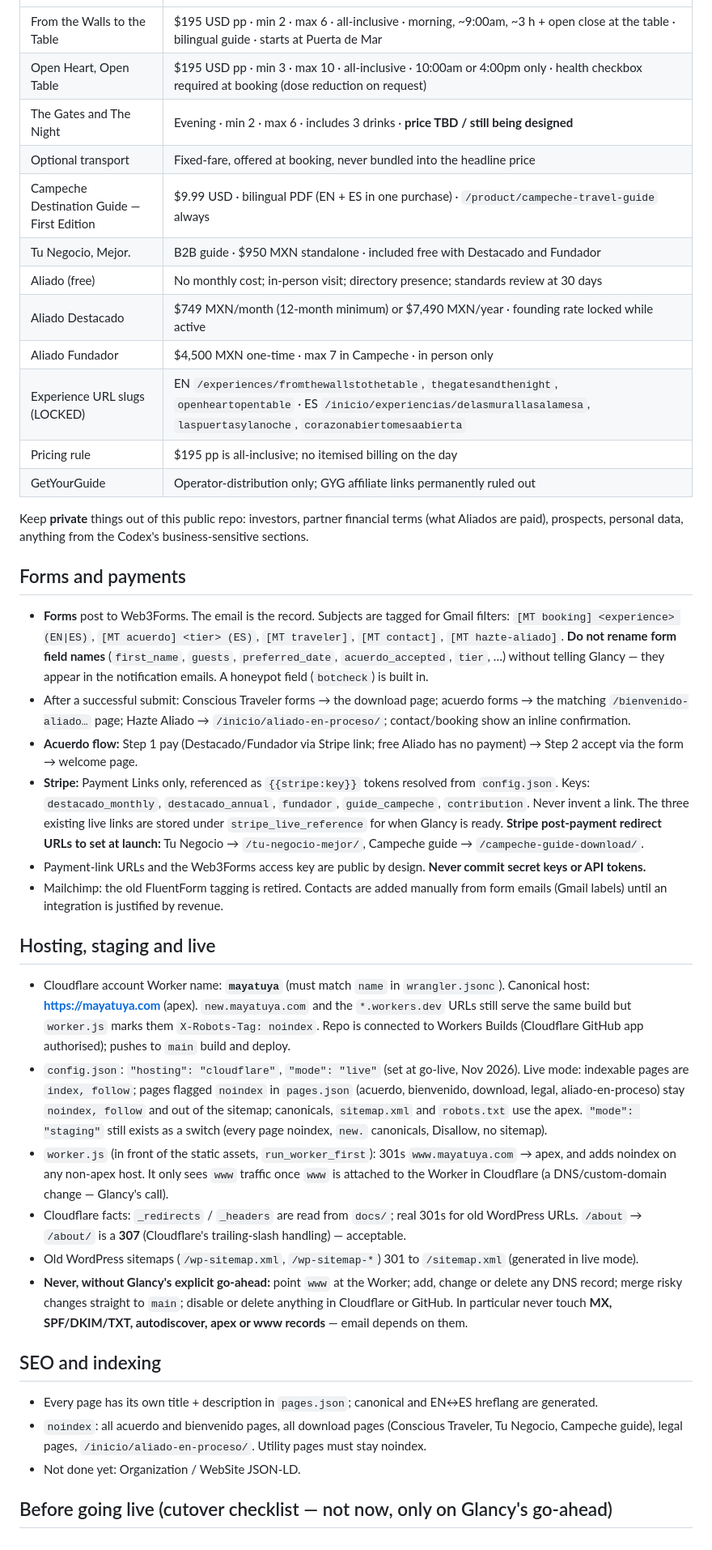
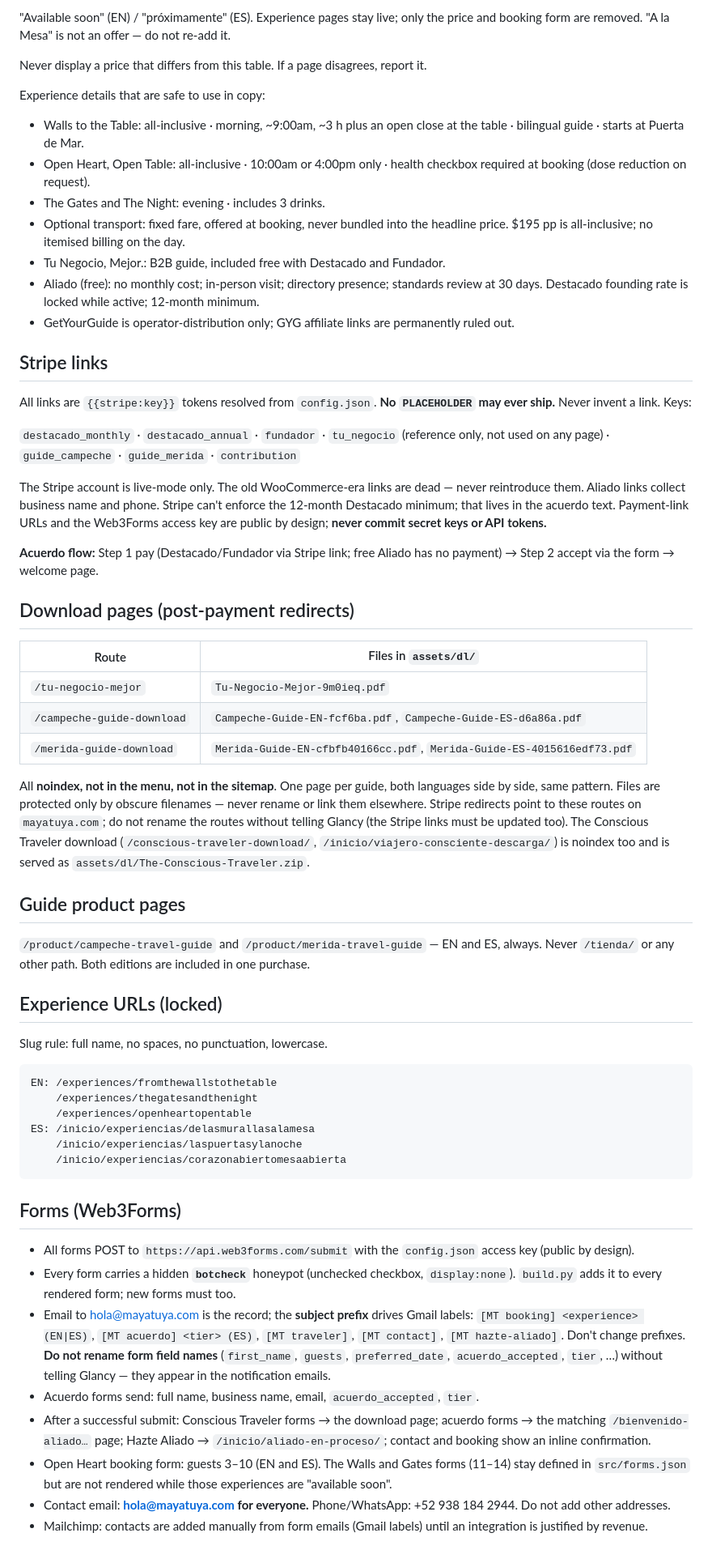
Before and after one commit to glancyg17/MayaTuya, a Markdown page: mayatuya-site/CLAUDE.md, the part around one of its changes. Shown at 81% size. GitHub-like rendering.

````diff
--- a/mayatuya-site/CLAUDE.md
+++ b/mayatuya-site/CLAUDE.md
@@ -81,42 +112,62 @@ Spanish-only pages (Hazte Aliado, acuerdo, bienvenido, Tu Negocio, aliado-en-pro
+"Available soon" (EN) / "próximamente" (ES). Experience pages stay live; only the price and booking form are removed. "A la Mesa" is not an offer — do not re-add it.
+
+Never display a price that differs from this table. If a page disagrees, report it.
+
+Experience details that are safe to use in copy:
+
+- Walls to the Table: all-inclusive · morning, ~9:00am, ~3 h plus an open close at the table · bilingual guide · starts at Puerta de Mar.
+- Open Heart, Open Table: all-inclusive · 10:00am or 4:00pm only · health checkbox required at booking (dose reduction on request).
+- The Gates and The Night: evening · includes 3 drinks.
+- Optional transport: fixed fare, offered at booking, never bundled into the headline price. $195 pp is all-inclusive; no itemised billing on the day.
+- Tu Negocio, Mejor.: B2B guide, included free with Destacado and Fundador.
+- Aliado (free): no monthly cost; in-person visit; directory presence; standards review at 30 days. Destacado founding rate is locked while active; 12-month minimum.
+- GetYourGuide is operator-distribution only; GYG affiliate links are permanently ruled out.
+
+## Stripe links
+
+All links are `{{stripe:key}}` tokens resolved from `config.json`. **No `PLACEHOLDER` may ever ship.** Never invent a link. Keys:
+
+`destacado_monthly` · `destacado_annual` · `fundador` · `tu_negocio` (reference only, not used on any page) · `guide_campeche` · `guide_merida` · `contribution`
+
+The Stripe account is live-mode only. The old WooCommerce-era links are dead — never reintroduce them. Aliado links collect business name and phone. Stripe can't enforce the 12-month Destacado minimum; that lives in the acuerdo text. Payment-link URLs and the Web3Forms access key are public by design; **never commit secret keys or API tokens.**
+
+**Acuerdo flow:** Step 1 pay (Destacado/Fundador via Stripe link; free Aliado has no payment) → Step 2 accept via the form → welcome page.
+
+## Download pages (post-payment redirects)
+
+| Route | Files in `assets/dl/` |
 |---|---|
-| From the Walls to the Table | $195 USD pp · min 2 · max 6 · all-inclusive · morning, ~9:00am, ~3 h + open close at the table · bilingual guide · starts at Puerta de Mar |
-| Open Heart, Open Table | $195 USD pp · min 3 · max 10 · all-inclusive · 10:00am or 4:00pm only · health checkbox required at booking (dose reduction on request) |
-| The Gates and The Night | Evening · min 2 · max 6 · includes 3 drinks · **price TBD / still being designed** |
-| Optional transport | Fixed-fare, offered at booking, never bundled into the headline price |
-| Campeche Destination Guide — First Edition | $9.99 USD · bilingual PDF (EN + ES in one purchase) · `/product/campeche-travel-guide` always |
-| Tu Negocio, Mejor. | B2B guide · $950 MXN standalone · included free with Destacado and Fundador |
-| Aliado (free) | No monthly cost; in-person visit; directory presence; standards review at 30 days |
-| Aliado Destacado | $749 MXN/month (12-month minimum) or $7,490 MXN/year · founding rate locked while active |
-| Aliado Fundador | $4,500 MXN one-time · max 7 in Campeche · in person only |
-| Experience URL slugs (LOCKED) | EN `/experiences/fromthewallstothetable`, `thegatesandthenight`, `openheartopentable` · ES `/inicio/experiencias/delasmurallasalamesa`, `laspuertasylanoche`, `corazonabiertomesaabierta` |
-| Pricing rule | $195 pp is all-inclusive; no itemised billing on the day |
-| GetYourGuide | Operator-distribution only; GYG affiliate links permanently ruled out |
+| `/tu-negocio-mejor` | `Tu-Negocio-Mejor-9m0ieq.pdf` |
+| `/campeche-guide-download` | `Campeche-Guide-EN-fcf6ba.pdf`, `Campeche-Guide-ES-d6a86a.pdf` |
+| `/merida-guide-download` | `Merida-Guide-EN-cfbfb40166cc.pdf`, `Merida-Guide-ES-4015616edf73.pdf` |
 
-Keep **private** things out of this public repo: investors, partner financial terms (what Aliados are paid), prospects, personal data, anything from the Codex's business-sensitive sections.
+All **noindex, not in the menu, not in the sitemap**. One page per guide, both languages side by side, same pattern. Files are protected only by obscure filenames — never rename or link them elsewhere. Stripe redirects point to these routes on `mayatuya.com`; do not rename the routes without telling Glancy (the Stripe links must be updated too). The Conscious Traveler download (`/conscious-traveler-download/`, `/inicio/viajero-consciente-descarga/`) is noindex too and is served as `assets/dl/The-Conscious-Traveler.zip`.
 
-## Forms and payments
+## Guide product pages
 
-- **Forms** post to Web3Forms. The email is the record. Subjects are tagged for Gmail filters: `[MT booking] <experience> (EN|ES)`, `[MT acuerdo] <tier> (ES)`, `[MT traveler]`, `[MT contact]`, `[MT hazte-aliado]`. **Do not rename form field names** (`first_name`, `guests`, `preferred_date`, `acuerdo_accepted`, `tier`, …) without telling Glancy — they appear in the notification emails. A honeypot field (`botcheck`) is built in.
-- After a successful submit: Conscious Traveler forms → the download page; acuerdo forms → the matching `/bienvenido-aliado…` page; Hazte Aliado → `/inicio/aliado-en-proceso/`; contact/booking show an inline confirmation.
-- **Acuerdo flow:** Step 1 pay (Destacado/Fundador via Stripe link; free Aliado has no payment) → Step 2 accept via the form → welcome page.
-- **Stripe:** Payment Links only, referenced as `{{stripe:key}}` tokens resolved from `config.json`. Keys: `destacado_monthly`, `destacado_annual`, `fundador`, `guide_campeche`, `contribution`. Never invent a link. The three existing live links are stored under `stripe_live_reference` for when Glancy is ready. **Stripe post-payment redirect URLs to set at launch:** Tu Negocio → `/tu-negocio-mejor/`, Campeche guide → `/campeche-guide-download/`.
-- Payment-link URLs and the Web3Forms access key are public by design. **Never commit secret keys or API tokens.**
-- Mailchimp: the old FluentForm tagging is retired. Contacts are added manually from form emails (Gmail labels) until an integration is justified by revenue.
+`/product/campeche-travel-guide` and `/product/merida-travel-guide` — EN and ES, always. Never `/tienda/` or any other path. Both editions are included in one purchase.
 
-## Hosting, staging and live
+## Experience URLs (locked)
 
-- Cloudflare account Worker name: **`mayatuya`** (must match `name` in `wrangler.jsonc`). Canonical host: **https://mayatuya.com** (apex). `new.mayatuya.com` and the `*.workers.dev` URLs still serve the same build but `worker.js` marks them `X-Robots-Tag: noindex`. Repo is connected to Workers Builds (Cloudflare GitHub app authorised); pushes to `main` build and deploy.
-- `config.json`: `"hosting": "cloudflare"`, `"mode": "live"` (set at go-live, Nov 2026). Live mode: indexable pages are `index, follow`; pages flagged `noindex` in `pages.json` (acuerdo, bienvenido, download, legal, aliado-en-proceso) stay `noindex, follow` and out of the sitemap; canonicals, `sitemap.xml` and `robots.txt` use the apex. `"mode": "staging"` still exists as a switch (every page noindex, `new.` canonicals, Disallow, no sitemap).
-- `worker.js` (in front of the static assets, `run_worker_first`): 301s `www.mayatuya.com` → apex, and adds noindex on any non-apex host. It only sees `www` traffic once `www` is attached to the Worker in Cloudflare (a DNS/custom-domain change — Glancy's call).
-- Cloudflare facts: `_redirects` / `_headers` are read from `docs/`; real 301s for old WordPress URLs. `/about` → `/about/` is a **307** (Cloudflare's trailing-slash handling) — acceptable.
-- Old WordPress sitemaps (`/wp-sitemap.xml`, `/wp-sitemap-*`) 301 to `/sitemap.xml` (generated in live mode).
-- **Never, without Glancy's explicit go-ahead:** point `www` at the Worker; add, change or delete any DNS record; merge risky changes straight to `main`; disable or delete anything in Cloudflare or GitHub. In particular never touch **MX, SPF/DKIM/TXT, autodiscover, apex or www records** — email depends on them.
+Slug rule: full name, no spaces, no punctuation, lowercase.
 
-## SEO and indexing
+```
+EN: /experiences/fromthewallstothetable
+    /experiences/thegatesandthenight
+    /experiences/openheartopentable
+ES: /inicio/experiencias/delasmurallasalamesa
+    /inicio/experiencias/laspuertasylanoche
+    /inicio/experiencias/corazonabiertomesaabierta
+```
 
-- Every page has its own title + description in `pages.json`; canonical and EN↔ES hreflang are generated.
-- `noindex`: all acuerdo and bienvenido pages, all download pages (Conscious Traveler, Tu Negocio, Campeche guide), legal pages, `/inicio/aliado-en-proceso/`. Utility pages must stay noindex.
-- Not done yet: Organization / WebSite JSON-LD.
+## Forms (Web3Forms)
 
-## Before going live (cutover checklist — not now, only on Glancy's go-ahead)
+- All forms POST to `https://api.web3forms.com/submit` with the `config.json` access key (public by design).
+- Every form carries a hidden **`botcheck`** honeypot (unchecked checkbox, `display:none`). `build.py` adds it to every rendered form; new forms must too.
+- Email to hola@mayatuya.com is the record; the **subject prefix** drives Gmail labels: `[MT booking] <experience> (EN|ES)`, `[MT acuerdo] <tier> (ES)`, `[MT traveler]`, `[MT contact]`, `[MT hazte-aliado]`. Don't change prefixes. **Do not rename form field names** (`first_name`, `guests`, `preferred_date`, `acuerdo_accepted`, `tier`, …) without telling Glancy — they appear in the notification emails.
+- Acuerdo forms send: full name, business name, email, `acuerdo_accepted`, `tier`.
+- After a successful submit: Conscious Traveler forms → the download page; acuerdo forms → the matching `/bienvenido-aliado…` page; Hazte Aliado → `/inicio/aliado-en-proceso/`; contact and booking show an inline confirmation.
+- Open Heart booking form: guests 3–10 (EN and ES). The Walls and Gates forms (11–14) stay defined in `src/forms.json` but are not rendered while those experiences are "available soon".
+- Contact email: **hola@mayatuya.com for everyone.** Phone/WhatsApp: +52 938 184 2944. Do not add other addresses.
+- Mailchimp: contacts are added manually from form emails (Gmail labels) until an integration is justified by revenue.
 
````
Also changed, not shown: other parts of mayatuya-site/CLAUDE.md (+111 -66 lines).
